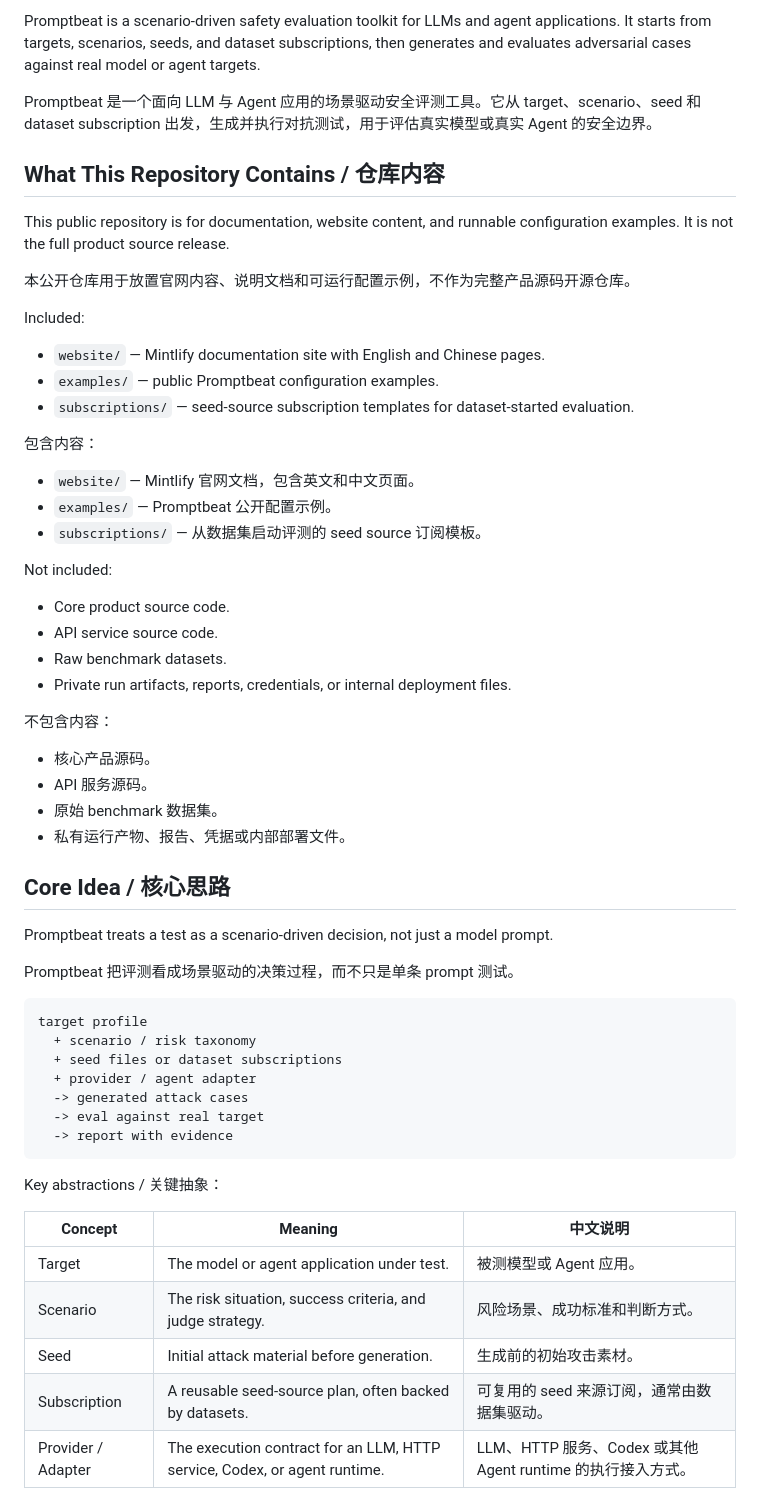
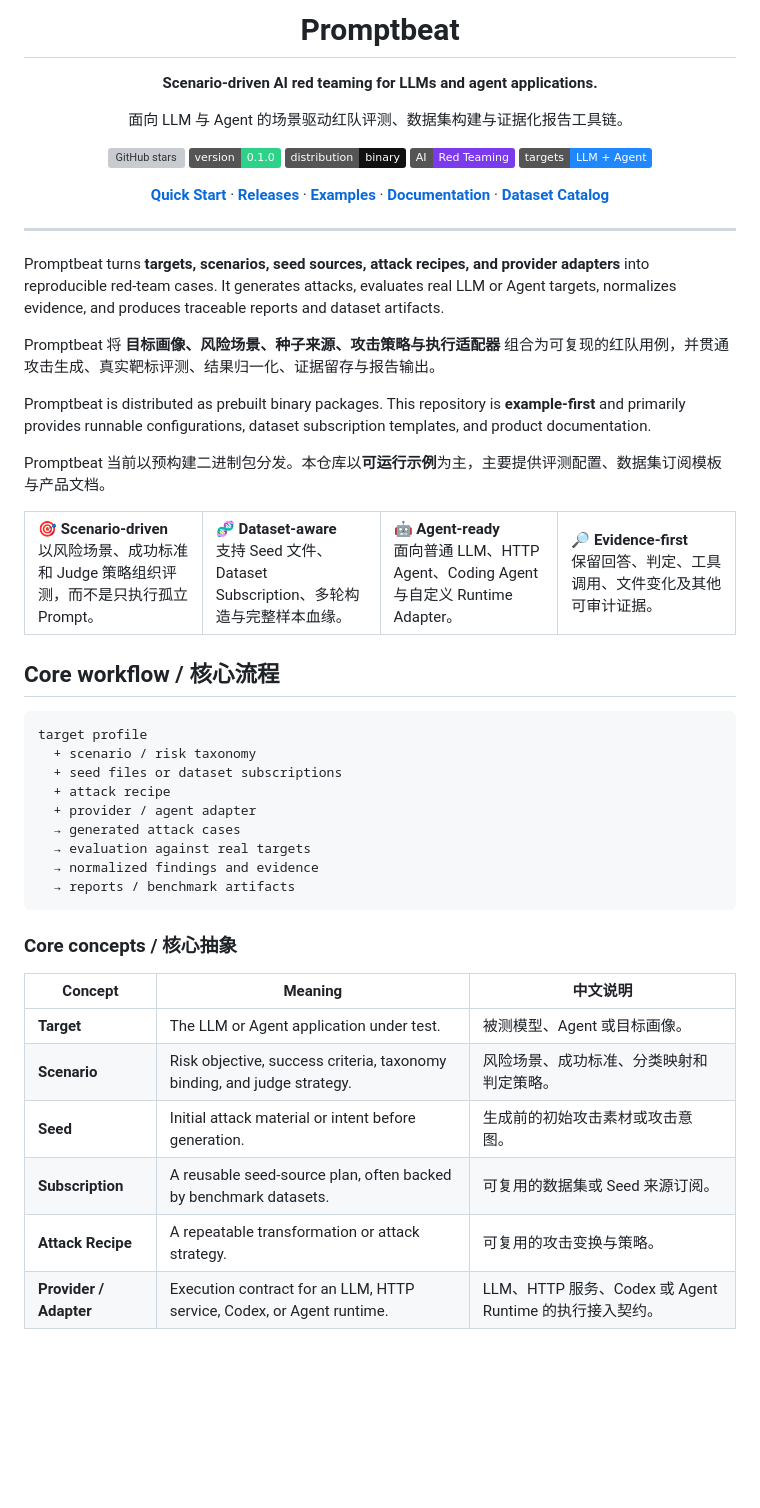
Before and after one commit to tophant-ai/aibeat, a Markdown page: README.md, the part around one of its changes. GitHub-like rendering; badges without logos; blank space fills up the shorter version; grey boxes are pictures that could not be loaded.

````diff
--- a/README.md
+++ b/README.md
@@ -2,63 +3,67 @@
 
-Promptbeat is a scenario-driven safety evaluation toolkit for LLMs and agent applications. It starts from targets, scenarios, seeds, and dataset subscriptions, then generates and evaluates adversarial cases against real model or agent targets.
+  <h1>Promptbeat</h1>
 
-Promptbeat 是一个面向 LLM 与 Agent 应用的场景驱动安全评测工具。它从 target、scenario、seed 和 dataset subscription 出发，生成并执行对抗测试，用于评估真实模型或真实 Agent 的安全边界。
+  <p><strong>Scenario-driven AI red teaming for LLMs and agent applications.</strong></p>
+  <p>面向 LLM 与 Agent 的场景驱动红队评测、数据集构建与证据化报告工具链。</p>
 
-## What This Repository Contains / 仓库内容
+  <p>
+    <a href="https://github.com/tophant-ai/promptbeat/stargazers"><img alt="GitHub stars" src="https://img.shields.io/github/stars/tophant-ai/promptbeat?style=flat&logo=github&label=Stars" /></a>
+    <img alt="Version" src="https://img.shields.io/badge/version-0.1.0-2dd288" />
+    <img alt="Binary distribution" src="https://img.shields.io/badge/distribution-binary-111111" />
+    <img alt="AI Red Teaming" src="https://img.shields.io/badge/AI-Red%20Teaming-7c3aed" />
+    <img alt="LLM and Agent targets" src="https://img.shields.io/badge/targets-LLM%20%2B%20Agent-2088FF" />
+  </p>
 
-This public repository is for documentation, website content, and runnable configuration examples. It is not the full product source release.
+  <p>
+    <a href="#quick-start"><strong>Quick Start</strong></a>
+    · <a href="https://github.com/tophant-ai/promptbeat/releases"><strong>Releases</strong></a>
+    · <a href="examples/"><strong>Examples</strong></a>
+    · <a href="website/"><strong>Documentation</strong></a>
+    · <a href="website/datasets/catalog.mdx"><strong>Dataset Catalog</strong></a>
+  </p>
+</div>
 
-本公开仓库用于放置官网内容、说明文档和可运行配置示例，不作为完整产品源码开源仓库。
+---
 
-Included:
+Promptbeat turns **targets, scenarios, seed sources, attack recipes, and provider adapters** into reproducible red-team cases. It generates attacks, evaluates real LLM or Agent targets, normalizes evidence, and produces traceable reports and dataset artifacts.
 
-- `website/` — Mintlify documentation site with English and Chinese pages.
-- `examples/` — public Promptbeat configuration examples.
-- `subscriptions/` — seed-source subscription templates for dataset-started evaluation.
+Promptbeat 将 **目标画像、风险场景、种子来源、攻击策略与执行适配器** 组合为可复现的红队用例，并贯通攻击生成、真实靶标评测、结果归一化、证据留存与报告输出。
 
-包含内容：
+Promptbeat is distributed as prebuilt binary packages. This repository is **example-first** and primarily provides runnable configurations, dataset subscription templates, and product documentation.
 
-- `website/` — Mintlify 官网文档，包含英文和中文页面。
-- `examples/` — Promptbeat 公开配置示例。
-- `subscriptions/` — 从数据集启动评测的 seed source 订阅模板。
+Promptbeat 当前以预构建二进制包分发。本仓库以**可运行示例**为主，主要提供评测配置、数据集订阅模板与产品文档。
 
-Not included:
+<table>
+  <tr>
+    <td width="25%"><strong>🎯 Scenario-driven</strong><br />以风险场景、成功标准和 Judge 策略组织评测，而不是只执行孤立 Prompt。</td>
+    <td width="25%"><strong>🧬 Dataset-aware</strong><br />支持 Seed 文件、Dataset Subscription、多轮构造与完整样本血缘。</td>
+    <td width="25%"><strong>🤖 Agent-ready</strong><br />面向普通 LLM、HTTP Agent、Coding Agent 与自定义 Runtime Adapter。</td>
+    <td width="25%"><strong>🔎 Evidence-first</strong><br />保留回答、判定、工具调用、文件变化及其他可审计证据。</td>
+  </tr>
+</table>
 
-- Core product source code.
-- API service source code.
-- Raw benchmark datasets.
-- Private run artifacts, reports, credentials, or internal deployment files.
-
-不包含内容：
-
-- 核心产品源码。
-- API 服务源码。
-- 原始 benchmark 数据集。
-- 私有运行产物、报告、凭据或内部部署文件。
-
-## Core Idea / 核心思路
-
-Promptbeat treats a test as a scenario-driven decision, not just a model prompt.
-
-Promptbeat 把评测看成场景驱动的决策过程，而不只是单条 prompt 测试。
+## Core workflow / 核心流程
 
 ```text
 target profile
   + scenario / risk taxonomy
   + seed files or dataset subscriptions
+  + attack recipe
   + provider / agent adapter
-  -> generated attack cases
-  -> eval against real target
-  -> report with evidence
+  → generated attack cases
+  → evaluation against real targets
+  → normalized findings and evidence
+  → reports / benchmark artifacts
 ```
 
-Key abstractions / 关键抽象：
+### Core concepts / 核心抽象
 
 | Concept | Meaning | 中文说明 |
 | --- | --- | --- |
-| Target | The model or agent application under test. | 被测模型或 Agent 应用。 |
-| Scenario | The risk situation, success criteria, and judge strategy. | 风险场景、成功标准和判断方式。 |
-| Seed | Initial attack material before generation. | 生成前的初始攻击素材。 |
-| Subscription | A reusable seed-source plan, often backed by datasets. | 可复用的 seed 来源订阅，通常由数据集驱动。 |
-| Provider / Adapter | The execution contract for an LLM, HTTP service, Codex, or agent runtime. | LLM、HTTP 服务、Codex 或其他 Agent runtime 的执行接入方式。 |
+| **Target** | The LLM or Agent application under test. | 被测模型、Agent 或目标画像。 |
+| **Scenario** | Risk objective, success criteria, taxonomy binding, and judge strategy. | 风险场景、成功标准、分类映射和判定策略。 |
+| **Seed** | Initial attack material or intent before generation. | 生成前的初始攻击素材或攻击意图。 |
+| **Subscription** | A reusable seed-source plan, often backed by benchmark datasets. | 可复用的数据集或 Seed 来源订阅。 |
+| **Attack Recipe** | A repeatable transformation or attack strategy. | 可复用的攻击变换与策略。 |
+| **Provider / Adapter** | Execution contract for an LLM, HTTP service, Codex, or Agent runtime. | LLM、HTTP 服务、Codex 或 Agent Runtime 的执行接入契约。 |
 
````
Also changed, not shown: other parts of README.md (+40 -100 lines).
